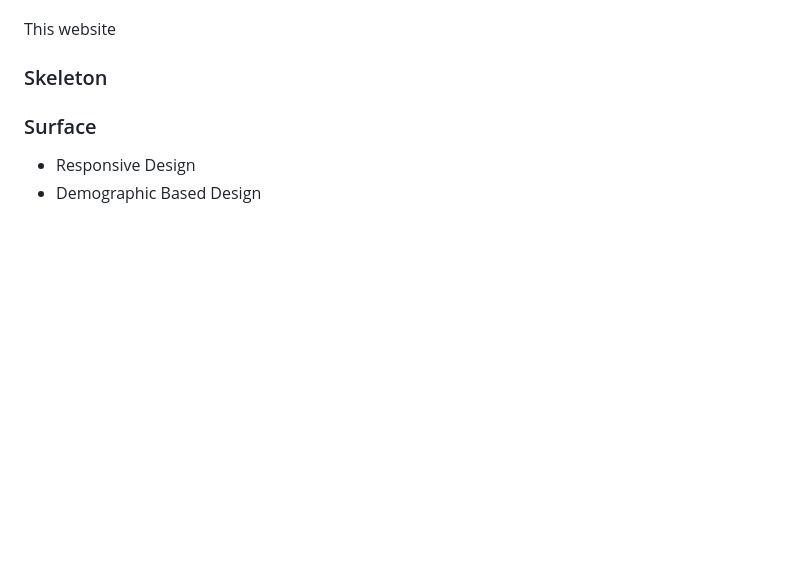
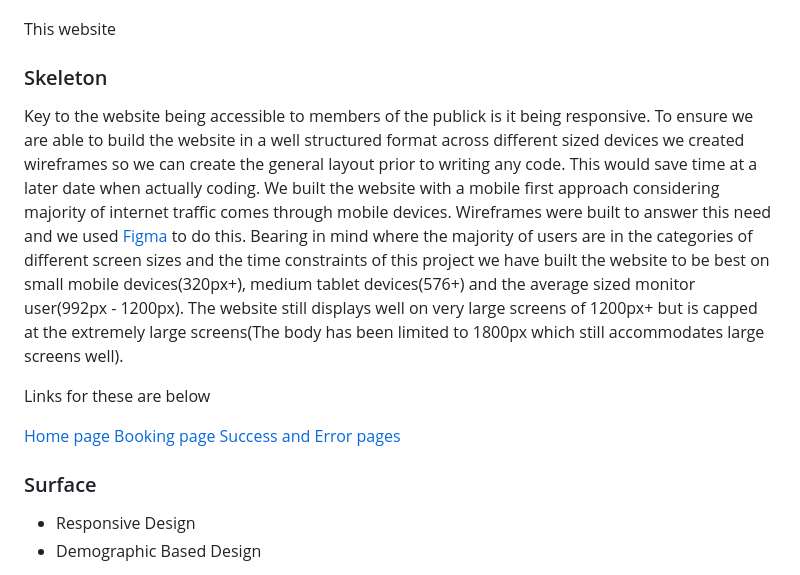
Before and after one commit to JamesBracken/Escape-and-explore, a Markdown page: README.md, the part around the change. GitHub-like rendering; blank space fills up the shorter version.

Commit message:
Add: README Skeleton

```diff
--- a/README.md
+++ b/README.md
@@ -123,6 +123,17 @@ This website has been structured with the following in mind across all pages
 
 This website
 ### Skeleton
+
+Key to the website being accessible to members of the publick is it being responsive. To ensure we are able to build the website in a well structured format across different sized devices we created wireframes so we can create the general layout prior to writing any code. This would save time at a later date when actually coding. We built the website with a mobile first approach considering majority of internet traffic comes through mobile devices. Wireframes were built to answer this need and we used [Figma](https://www.figma.com/) to do this. Bearing in mind where the majority of users are in the categories of different screen sizes and the time constraints of this project we have built the website to be best on small mobile devices(320px+), medium tablet devices(576+) and the average sized monitor user(992px - 1200px). The website still displays well on very large screens of 1200px+ but is capped at the extremely large screens(The body has been limited to 1800px which still accommodates large screens well).
+
+
+
+Links for these are below
+
+[Home page](https://www.figma.com/design/qrtbFGiOTw3PbmsQwOob1q/Milestone-project-2?node-id=0-1)
+[Booking page](https://www.figma.com/design/qrtbFGiOTw3PbmsQwOob1q/Milestone-project-2?node-id=26-52)
+[Success and Error pages](https://www.figma.com/design/qrtbFGiOTw3PbmsQwOob1q/Milestone-project-2?node-id=100-2)
+
 ### Surface
 
 - Responsive Design
```
Also changed, not shown: assets/images/readme_imgs/color-palette.PNG (added).
